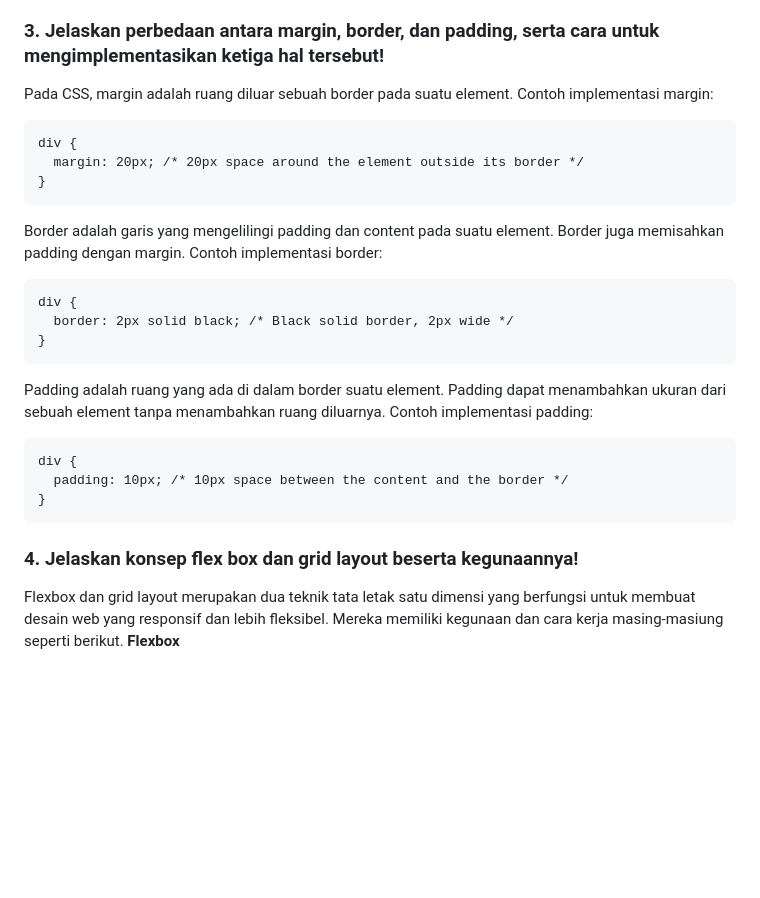
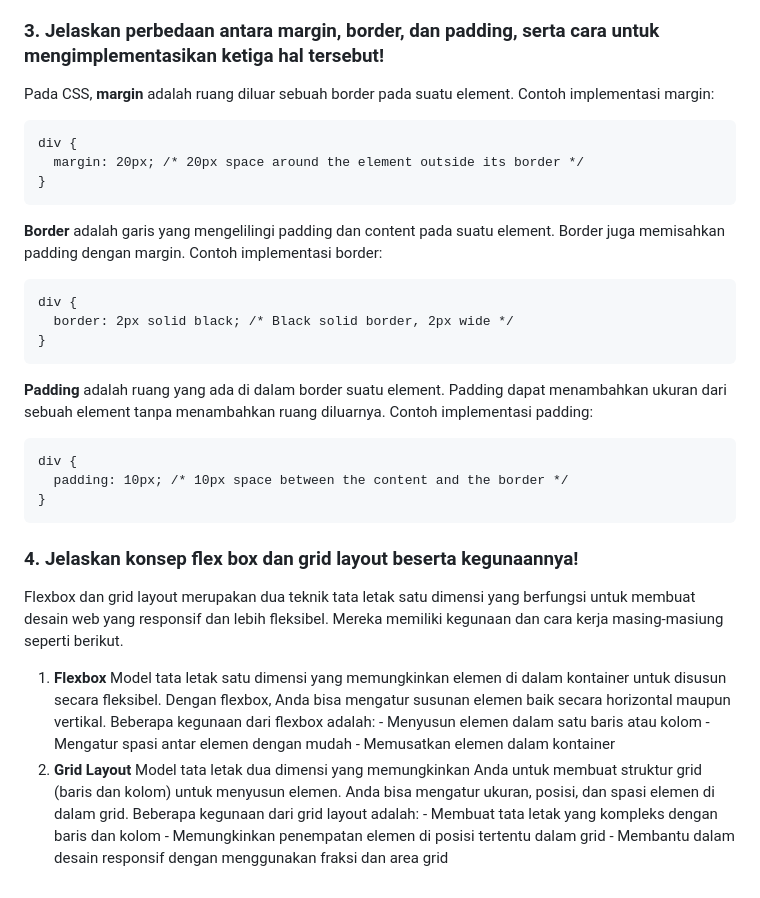
Before and after one commit to refalinoshahzada/disco-paradise, a Markdown page: README.md, the part around one of its changes. GitHub-like rendering; blank space fills up the shorter version.

Commit message:
Almost finished README from Tugas 5

````diff
--- a/README.md
+++ b/README.md
@@ -565,21 +566,21 @@ Responsive Web Design atau RWD adalah salah satu cara dalam web design untuk men
 - Contoh aplikasi web yang tidak menggunakan RWD adalah SIAKNG
 
 ### 3. Jelaskan perbedaan antara margin, border, dan padding, serta cara untuk mengimplementasikan ketiga hal tersebut!
-Pada CSS, margin adalah ruang diluar sebuah border pada suatu element.
+Pada CSS, **margin** adalah ruang diluar sebuah border pada suatu element.
 Contoh implementasi margin:
 ```html
 div {
   margin: 20px; /* 20px space around the element outside its border */
 }
 ```
-Border adalah garis yang mengelilingi padding dan content pada suatu element. Border juga memisahkan padding dengan margin.
+**Border** adalah garis yang mengelilingi padding dan content pada suatu element. Border juga memisahkan padding dengan margin.
 Contoh implementasi border:
 ```html
 div {
   border: 2px solid black; /* Black solid border, 2px wide */
 }
 ```
-Padding adalah ruang yang ada di dalam border suatu element. Padding dapat menambahkan ukuran dari sebuah element tanpa menambahkan ruang diluarnya.
+**Padding** adalah ruang yang ada di dalam border suatu element. Padding dapat menambahkan ukuran dari sebuah element tanpa menambahkan ruang diluarnya.
 Contoh implementasi padding:
 ```html
 div {
@@ -589,4 +590,13 @@ div {
 
 ### 4. Jelaskan konsep flex box dan grid layout beserta kegunaannya!
 Flexbox dan grid layout merupakan dua teknik tata letak satu dimensi yang berfungsi untuk membuat desain web yang responsif dan lebih fleksibel. Mereka memiliki kegunaan dan cara kerja masing-masiung seperti berikut.
-**Flexbox**
+  1. **Flexbox**
+  Model tata letak satu dimensi yang memungkinkan elemen di dalam kontainer untuk disusun secara fleksibel. Dengan flexbox, Anda bisa mengatur susunan elemen baik secara horizontal maupun vertikal. Beberapa kegunaan dari flexbox adalah:
+    - Menyusun elemen dalam satu baris atau kolom
+    - Mengatur spasi antar elemen dengan mudah
+    - Memusatkan elemen dalam kontainer
+  2. **Grid Layout**
+  Model tata letak dua dimensi yang memungkinkan Anda untuk membuat struktur grid (baris dan kolom) untuk menyusun elemen. Anda bisa mengatur ukuran, posisi, dan spasi elemen di dalam grid. Beberapa kegunaan  dari grid layout adalah:
+    - Membuat tata letak yang kompleks dengan baris dan kolom
+    - Memungkinkan penempatan elemen di posisi tertentu dalam grid
+    - Membantu dalam desain responsif dengan menggunakan fraksi dan area grid
````
Also changed, not shown: other parts of README.md (+1 -0 lines).
